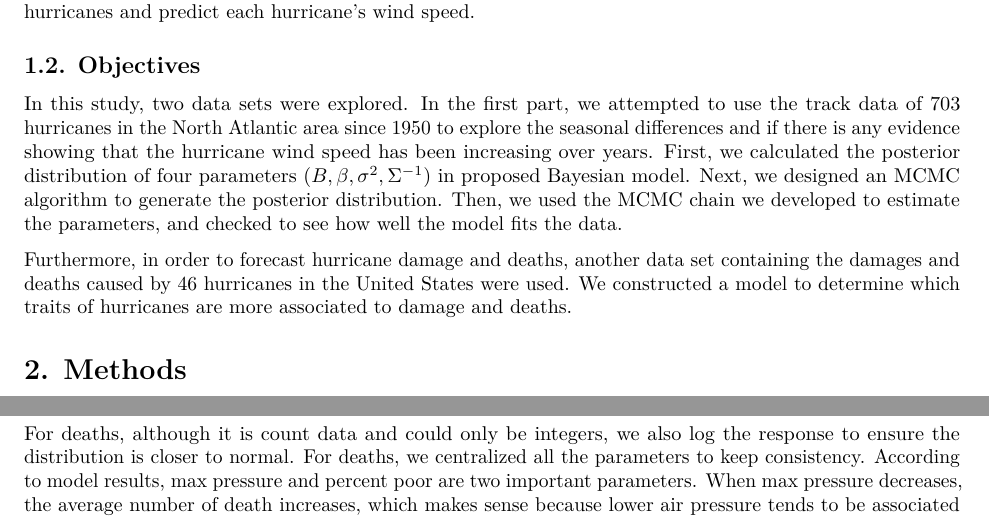
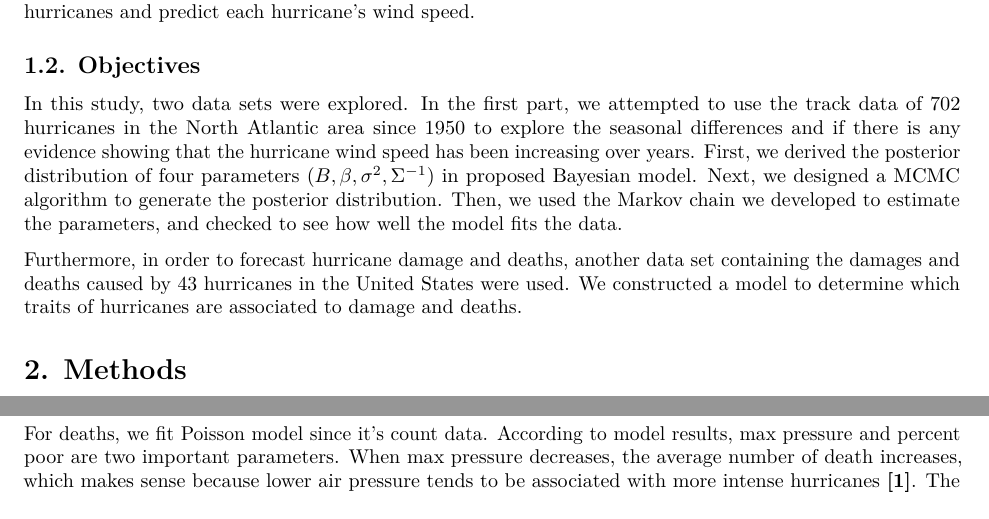
Before and after one commit to tucker-l-morgan/p8160_hurricane, an R Markdown document (Report.Rmd): two parts of pages 1 and 7 of 11, joined at a grey line, cut so that both start at the same text. Rendered offline with R 4.5, knitr and Pandoc, then LaTeX, with nearby package versions; the code chunks are not run, so their results and figures are left out.

Commit message:
corrected damage interpretation; changed deaths linear regression to Poisson regression

```diff
--- a/Report.Rmd
+++ b/Report.Rmd
@@ -20,9 +20,9 @@ Hurricanes are dangerous and can cause major damage from storm surge, wind damag
 
 ## 1.2. Objectives
 
-In this study, two data sets were explored. In the first part, we attempted to use the track data of 703 hurricanes in the North Atlantic area since 1950 to explore the seasonal differences and if there is any evidence showing that the hurricane wind speed has been increasing over years. First, we calculated the posterior distribution of four parameters $( B, \beta, \sigma^{2}, \Sigma^{-1})$ in proposed Bayesian model. Next, we designed an MCMC algorithm to generate the posterior distribution. Then, we used the MCMC chain we developed to estimate the parameters, and checked to see how well the model fits the data.
+In this study, two data sets were explored. In the first part, we attempted to use the track data of 702 hurricanes in the North Atlantic area since 1950 to explore the seasonal differences and if there is any evidence showing that the hurricane wind speed has been increasing over years. First, we derived the posterior distribution of four parameters $( B, \beta, \sigma^{2}, \Sigma^{-1})$ in proposed Bayesian model. Next, we designed a MCMC algorithm to generate the posterior distribution. Then, we used the Markov chain we developed to estimate the parameters, and checked to see how well the model fits the data.
 
-Furthermore, in order to forecast hurricane damage and deaths, another data set containing the damages and deaths caused by 46 hurricanes in the United States were used. We constructed a model to determine which traits of hurricanes are more associated to damage and deaths.
+Furthermore, in order to forecast hurricane damage and deaths, another data set containing the damages and deaths caused by 43 hurricanes in the United States were used. We constructed a model to determine which traits of hurricanes are associated to damage and deaths.
 
 # 2. Methods
 
@@ -398,5 +401,5 @@ According to the result, season (or year), maximum recorded wind speed of the hu
 
-For deaths, although it is count data and could only be integers, we also log the response to ensure the distribution is closer to normal. For deaths, we centralized all the parameters to keep consistency. According to model results, max pressure and percent poor are two important parameters. When max pressure decreases, the average number of death increases, which makes sense because lower air pressure tends to be associated with more intense hurricanes **[1]**. The average number of deaths increases `r round(exp(3.785e-02), digits = 4)` with one unit increase in percent poor. The mean square error is `r round(mean(lm.death.par$residuals^2), digits = 2)`. Regressions were performed using code similar to that in **Appendix C**.
+For deaths, we fit Poisson model since it's count data. According to model results, max pressure and percent poor are two important parameters. When max pressure decreases, the average number of death increases, which makes sense because lower air pressure tends to be associated with more intense hurricanes **[1]**. The average number of deaths increases `r round(exp(3.785e-02), digits = 4)` with one unit increase in percent poor. The mean square error is `r round(mean(lm.death.par$residuals^2), digits = 2)`. Regressions were performed using code similar to that in **Appendix C**.
 
 \newpage
 
```
Also changed, not shown: Report.pdf, Report.Rmd (13 more changed lines).
